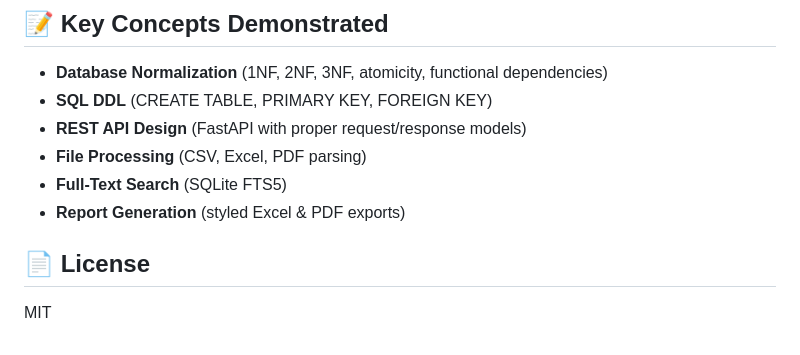
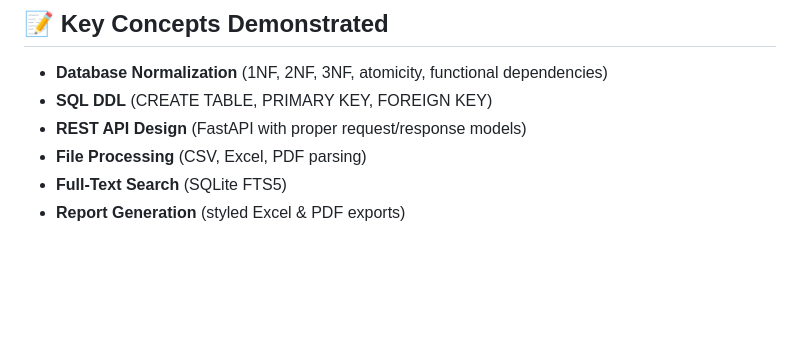
Before and after one commit to vishal8222/Normalization, a Markdown page: README.md, the part around the change. Rendered like a GitHub page; blank space fills up the shorter version.

Commit message:
Remove license section from README

```diff
--- a/README.md
+++ b/README.md
@@ -118,7 +118,3 @@ The included `sample_data/students.csv` contains intentional violations:
 - **File Processing** (CSV, Excel, PDF parsing)
 - **Full-Text Search** (SQLite FTS5)
 - **Report Generation** (styled Excel & PDF exports)
-
-## 📄 License
-
-MIT
```
